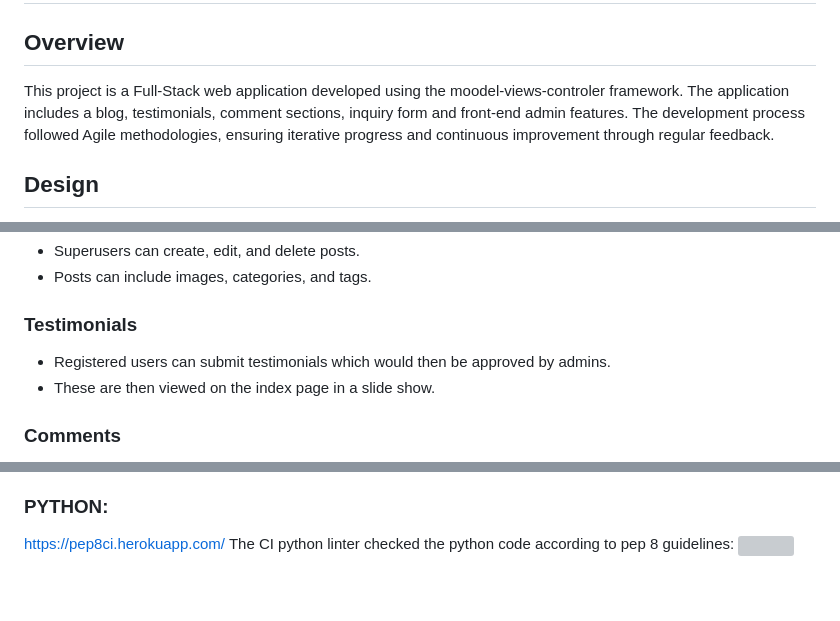
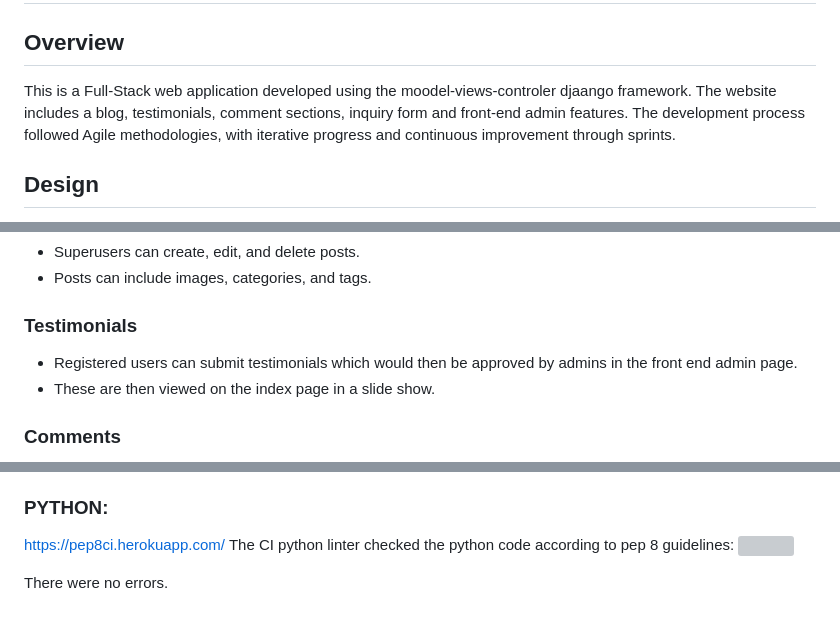
Before and after one commit to arir2001/projectfour, a Markdown page: README.md, 3 parts joined by grey strips. GitHub-like rendering; grey boxes are pictures that could not be loaded.

```diff
--- a/README.md
+++ b/README.md
@@ -2,7 +2,7 @@
 
 ## Overview
 
-This project is a Full-Stack web application developed using the moodel-views-controler framework. The application includes a blog, testimonials, comment sections, inquiry form and front-end admin features. The development process followed Agile methodologies, ensuring iterative progress and continuous improvement through regular feedback.
+This is a Full-Stack web application developed using the moodel-views-controler djaango framework. The website includes a blog, testimonials, comment sections, inquiry form and front-end admin features. The development process followed Agile methodologies, with iterative progress and continuous improvement through sprints.
 
 ## Design
 A pinterest was set up to inspire the design of the website, which you can view [here](https://ie.pinterest.com/23annarooney/anna-website/). The mood of the website was strong female entreperneur.
@@ -137,7 +137,7 @@ The project was divided into multiple sprints. Each sprint focused on delivering
 - Posts can include images, categories, and tags.
 
 ### Testimonials
-- Registered users can submit testimonials which would then be approved by admins.
+- Registered users can submit testimonials which would then be approved by admins in the front end admin page.
 - These are then viewed on the index page in a slide show.
 
 ### Comments
@@ -250,3 +261,5 @@ There were no errors.
 https://pep8ci.herokuapp.com/
 The CI python linter checked the python code according to pep 8 guidelines:
 <img width="80%" alt="" src="https://github.com/user-attachments/assets/65a36454-96d6-4519-ba93-c1f0e989d6ca">
+
+There were no errors.
```
Also changed, not shown: other parts of README.md (+20 -9 lines).
